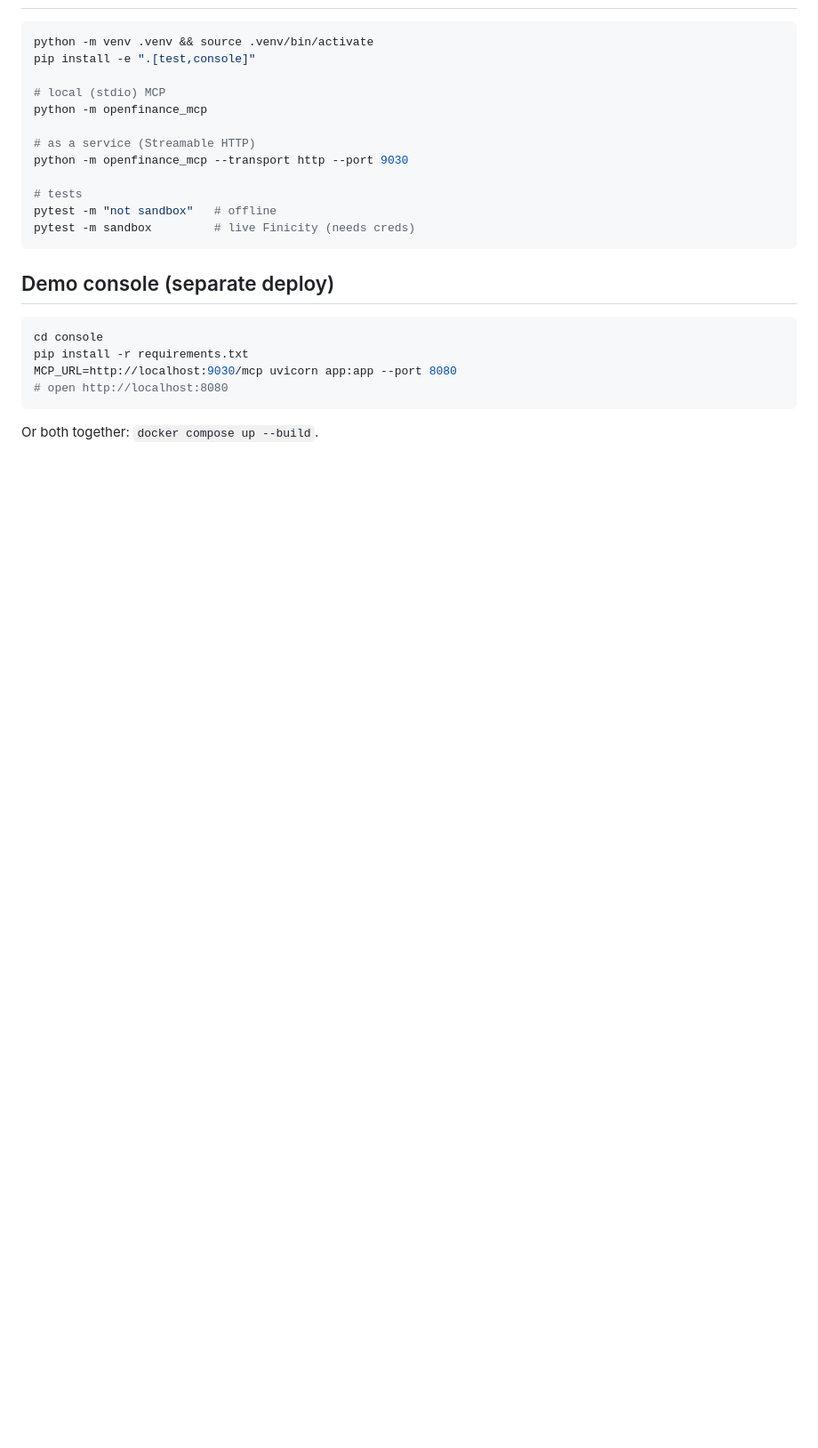
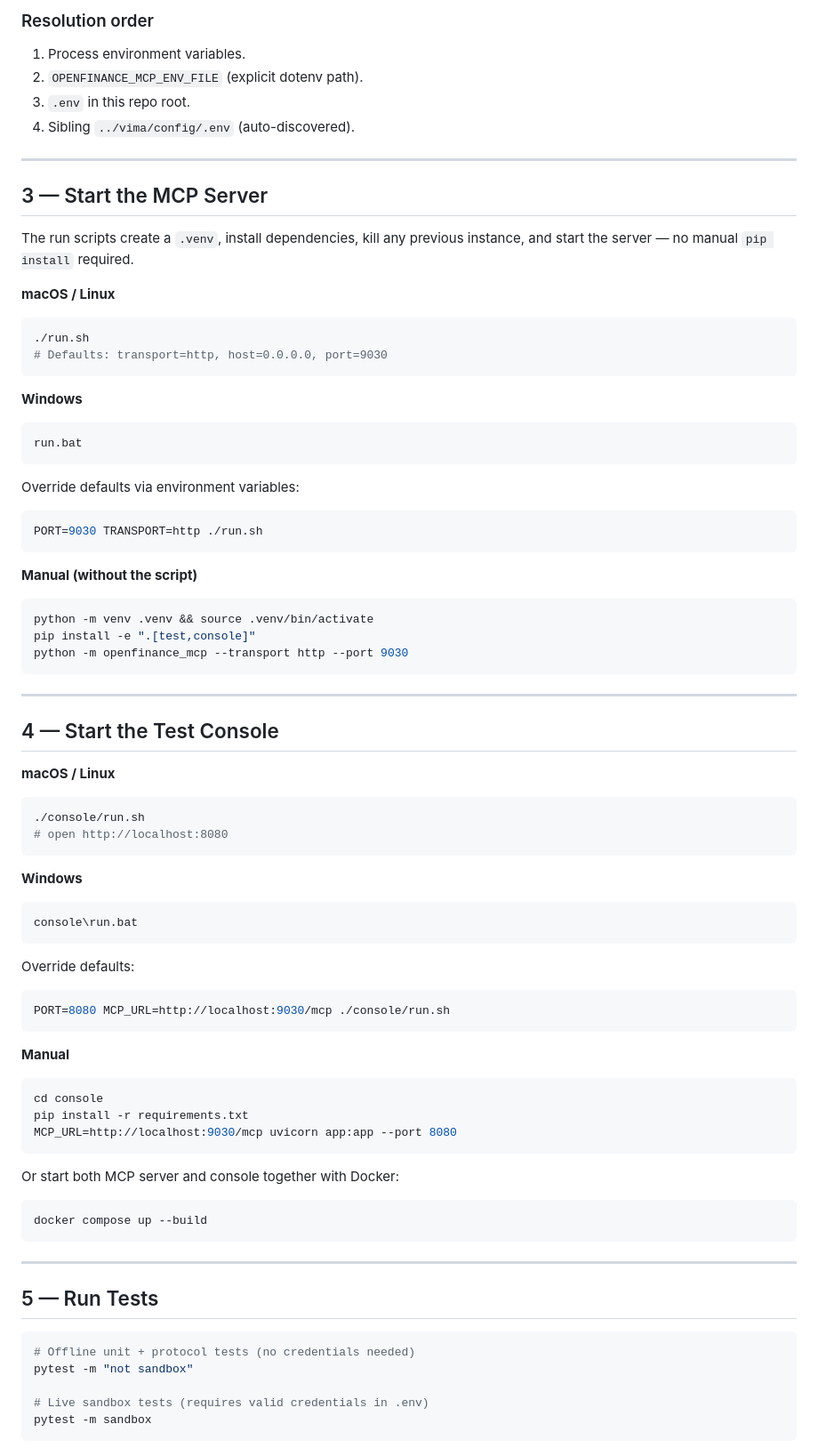
Before and after one commit to orancummins/openfinance-mcp, a Markdown page: README.md, the part around the change printed below. Shown: that part at 89% size. Rendered like a GitHub page; blank space fills up the shorter version.

````diff
--- a/README.md
+++ b/README.md
@@ -37,25 +72,81 @@ The server reads `OPEN_FINANCE_PARTNER_ID`, `OPEN_FINANCE_PARTNER_SECRET`,
+### Resolution order
+
+1. Process environment variables.
+2. `OPENFINANCE_MCP_ENV_FILE` (explicit dotenv path).
+3. `.env` in this repo root.
+4. Sibling `../vima/config/.env` (auto-discovered).
+
+---
+
+## 3 — Start the MCP Server
+
+The run scripts create a `.venv`, install dependencies, kill any previous
+instance, and start the server — no manual `pip install` required.
+
+**macOS / Linux**
+```bash
+./run.sh
+# Defaults: transport=http, host=0.0.0.0, port=9030
+```
+
+**Windows**
+```bat
+run.bat
+```
+
+Override defaults via environment variables:
+```bash
+PORT=9030 TRANSPORT=http ./run.sh
+```
+
+**Manual (without the script)**
 ```bash
 python -m venv .venv && source .venv/bin/activate
 pip install -e ".[test,console]"
-
-# local (stdio) MCP
-python -m openfinance_mcp
-
-# as a service (Streamable HTTP)
 python -m openfinance_mcp --transport http --port 9030
-
-# tests
-pytest -m "not sandbox"   # offline
-pytest -m sandbox         # live Finicity (needs creds)
 ```
 
-## Demo console (separate deploy)
+---
 
+## 4 — Start the Test Console
+
+**macOS / Linux**
+```bash
+./console/run.sh
+# open http://localhost:8080
+```
+
+**Windows**
+```bat
+console\run.bat
+```
+
+Override defaults:
+```bash
+PORT=8080 MCP_URL=http://localhost:9030/mcp ./console/run.sh
+```
+
+**Manual**
 ```bash
 cd console
 pip install -r requirements.txt
 MCP_URL=http://localhost:9030/mcp uvicorn app:app --port 8080
-# open http://localhost:8080
 ```
 
-Or both together: `docker compose up --build`.
+Or start both MCP server and console together with Docker:
+```bash
+docker compose up --build
+```
+
+---
+
+## 5 — Run Tests
+
+```bash
+# Offline unit + protocol tests (no credentials needed)
+pytest -m "not sandbox"
+
+# Live sandbox tests (requires valid credentials in .env)
+pytest -m sandbox
+```
+
````
Also changed, not shown: other parts of README.md (+70 -9 lines), docs/console-screenshot.png (added), 9 other files.
